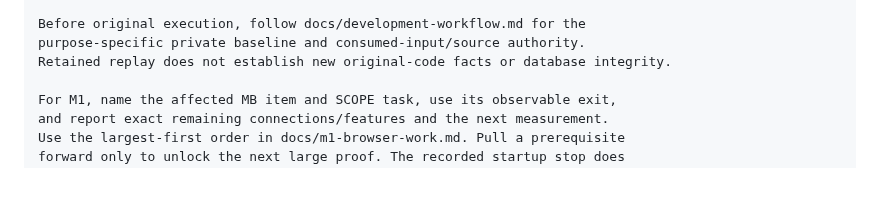
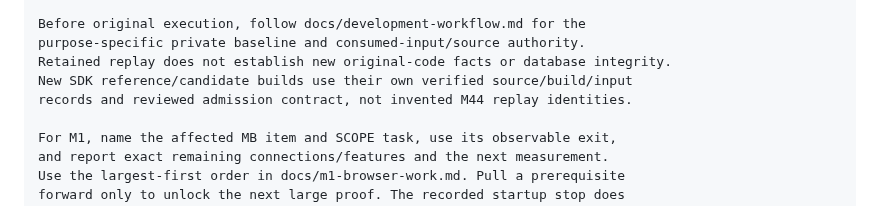
Before and after one commit to Jdiller-86/fuzion-frenzy-web-port, a Markdown page: docs/local-agent-handoff.md, the part around the change. Rendered like a GitHub page; blank space fills up the shorter version.

```diff
--- a/docs/local-agent-handoff.md
+++ b/docs/local-agent-handoff.md
@@ -17,6 +17,8 @@ flags, evidence, SDK paths or runtime observations.
 Before original execution, follow docs/development-workflow.md for the
 purpose-specific private baseline and consumed-input/source authority.
 Retained replay does not establish new original-code facts or database integrity.
+New SDK reference/candidate builds use their own verified source/build/input
+records and reviewed admission contract, not invented M44 replay identities.
 
 For M1, name the affected MB item and SCOPE task, use its observable exit,
 and report exact remaining connections/features and the next measurement.
```
Also changed, not shown: docs/development-workflow.md (+4 -0 lines).
